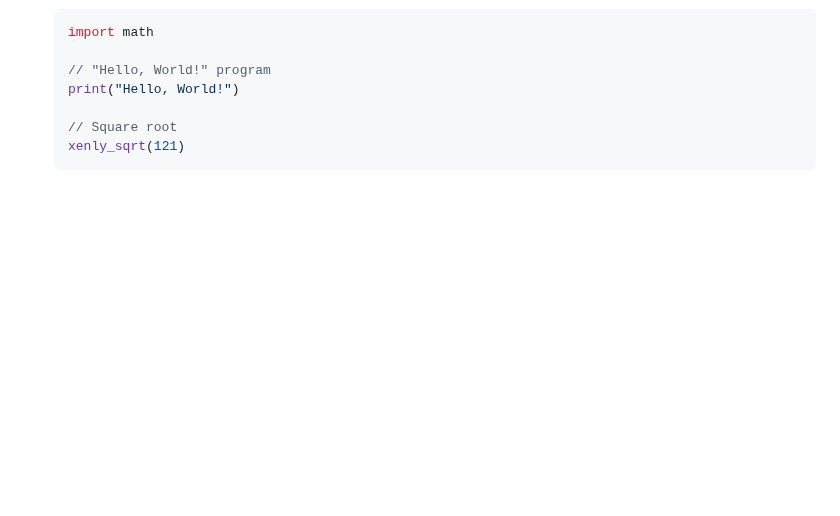
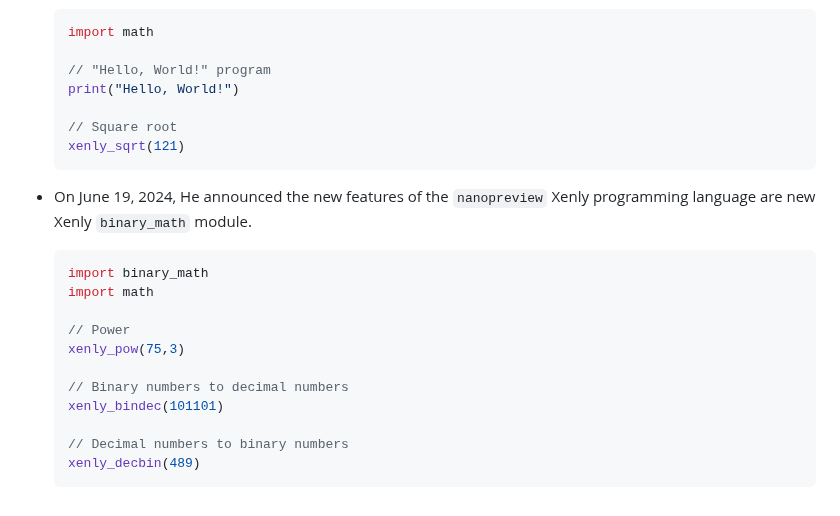
Before and after one commit to Magayaga/xenly, a Markdown page: doc/history.md, the part around the change. Drawn GitHub-style; blank space fills up the shorter version.

Commit message:
Xenly's source code: Update `history.md`
Adding features of the `nanopreview` Xenly programming language because adding `binary_math` module.

````diff
--- a/doc/history.md
+++ b/doc/history.md
@@ -43,3 +43,19 @@
     // Square root
     xenly_sqrt(121)
     ```
+
+* On June 19, 2024, He announced the new features of the `nanopreview` Xenly programming language are new Xenly `binary_math` module.
+
+    ```swift
+    import binary_math
+    import math
+
+    // Power
+    xenly_pow(75,3)
+
+    // Binary numbers to decimal numbers
+    xenly_bindec(101101)
+
+    // Decimal numbers to binary numbers
+    xenly_decbin(489)
+    ```
````
